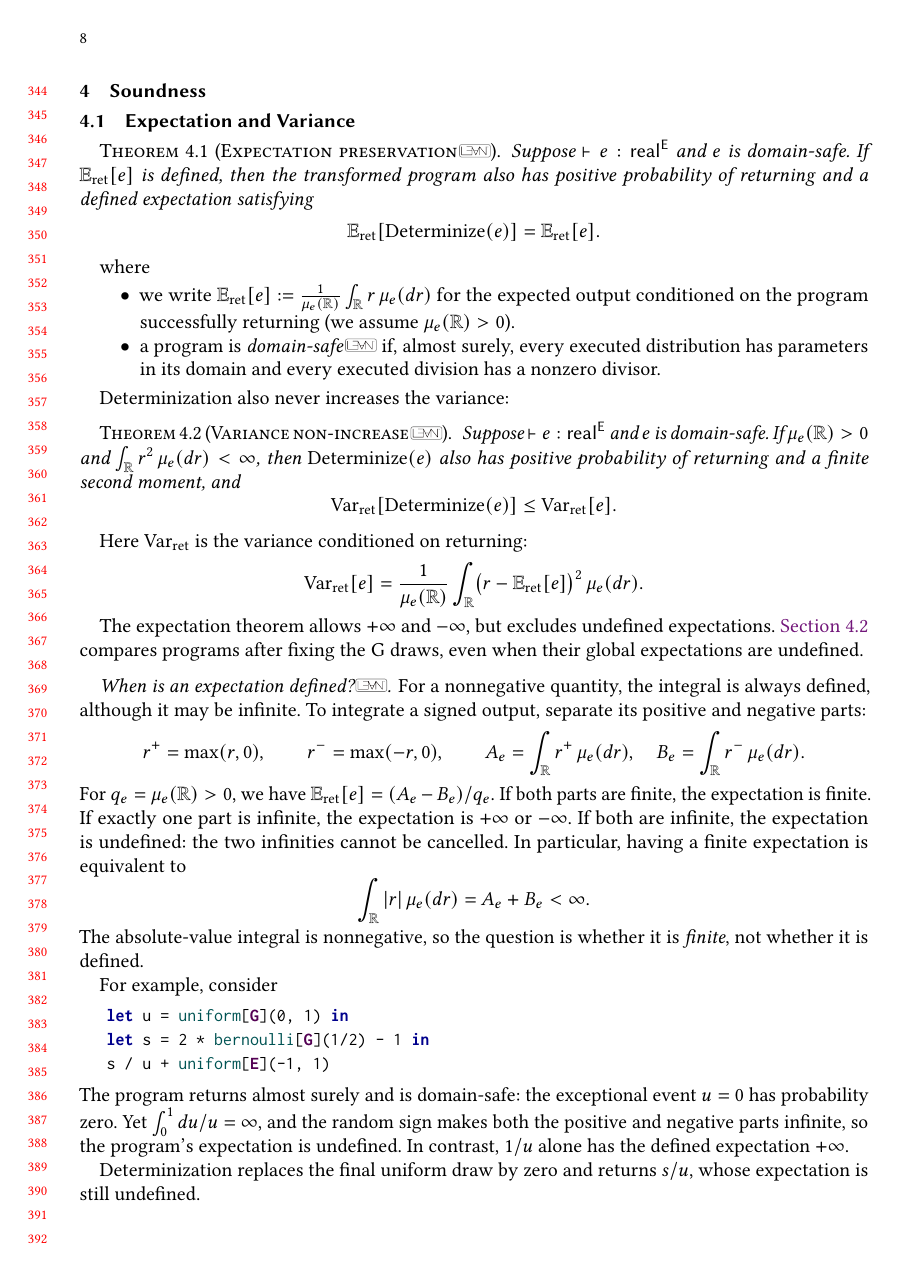
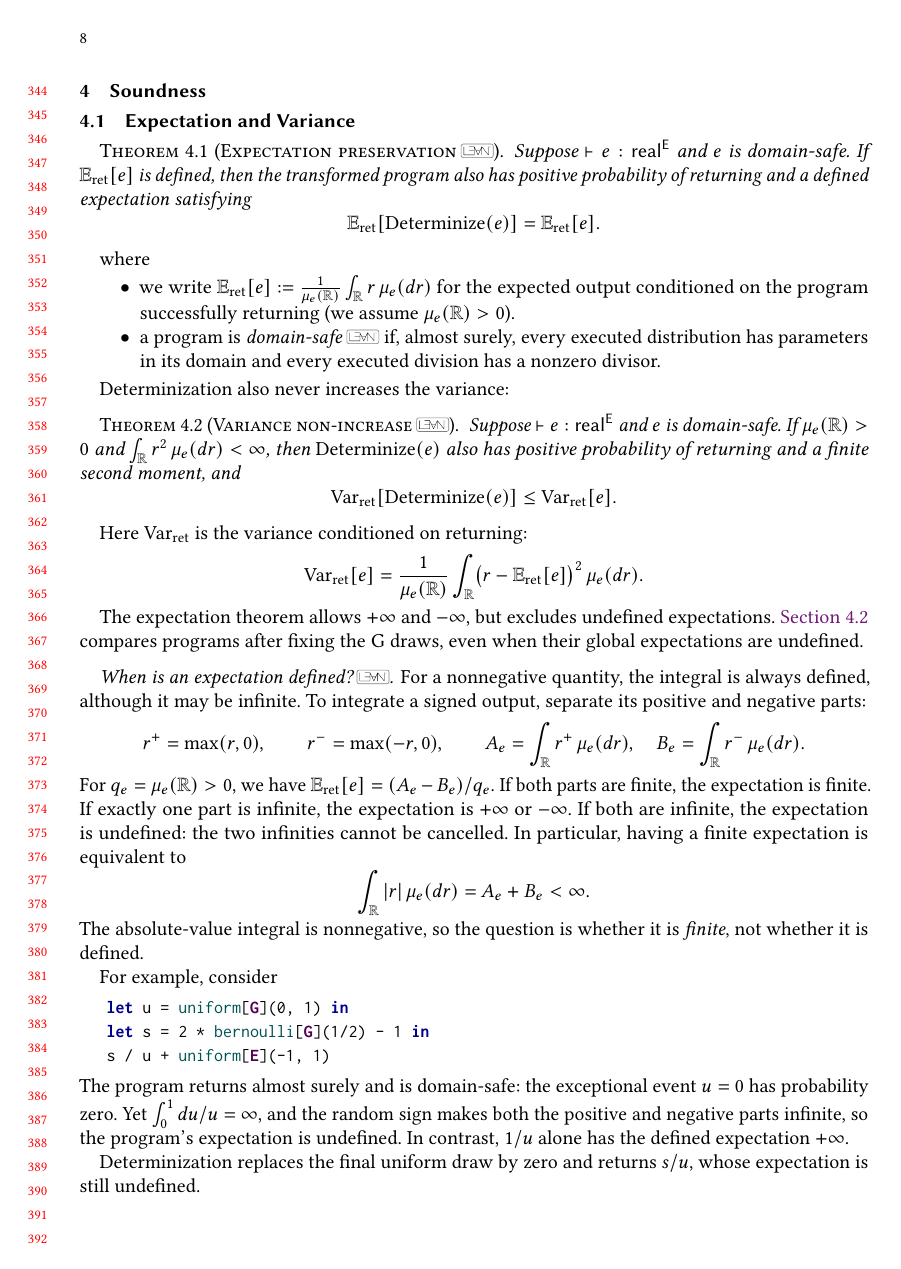
Before and after one commit to julesjacobs/determinize, a LaTeX paper (tex/main.tex, which reads tex/lean-links.tex): page 8 of 18. Compiled offline with pdfLaTeX.

Commit message:
Add a nice LEAN chip for formalization references

```diff
--- a/tex/lean-links.tex
+++ b/tex/lean-links.tex
@@ -44,15 +46,20 @@
     \pgfsetbaseline{0pt}%
     \pgfsetlinewidth{.3pt}%
     \pgfsetstrokecolor{black!50}%
-    \pgfsetcornersarced{\pgfpoint{1pt}{1pt}}%
-    \pgfpathrectanglecorners{\pgfpoint{-1pt}{-1pt}}{\pgfpoint{\wd0+1pt}{\ht0+1pt}}%
+    \pgfsetcornersarced{\pgfpoint{.25ex}{.25ex}}%
+    \pgfpathrectanglecorners{\pgfpoint{-.3ex}{-.3ex}}{\pgfpoint{\wd0+.3ex}{\ht0+.3ex}}%
     \pgfusepath{stroke}%
     \pgftext[left,bottom]{\copy0}%
   \endpgfpicture
   \endgroup}
-\newcommand{\leanmark}{\raisebox{.3ex}{\leanbadge}}
+% \leanmark sets the mark after a name, with a gap a little wider than a
+% thin space so the frame does not touch the last letter; \leanmark* is
+% the bare mark for mentioning it in prose after a word space.
+\newcommand{\leanmarksep}{\nobreak\hspace{.2em}}
+\NewDocumentCommand{\leanmark}{s}{%
+  \IfBooleanF{#1}{\leanmarksep}\raisebox{.3ex}{\leanbadge}}
 \newcommand{\leanlink}[1]{%
-  \nobreak\hspace{.08em}\href{\csname leanurl@#1\endcsname}{\leanmark}}
+  \leanmarksep\href{\csname leanurl@#1\endcsname}{\leanmark*}}
 \DeclareRobustCommand{\leanref}[1]{%
   \ifleanlinks
     \ifcsname leanurl@#1\endcsname
--- a/tex/main.tex
+++ b/tex/main.tex
@@ -11,6 +11,7 @@
 \usepackage[nameinlink]{cleveref}
 \usepackage{tikz}
 \usepackage{pgfplots}
+\usepackage{todonotes}
 \pgfplotsset{compat=1.18}
 \usepgfplotslibrary{groupplots}
 \usetikzlibrary{arrows.meta,calc}
```
Also changed, not shown: tex/lean-links.tex (4 more changed lines).
